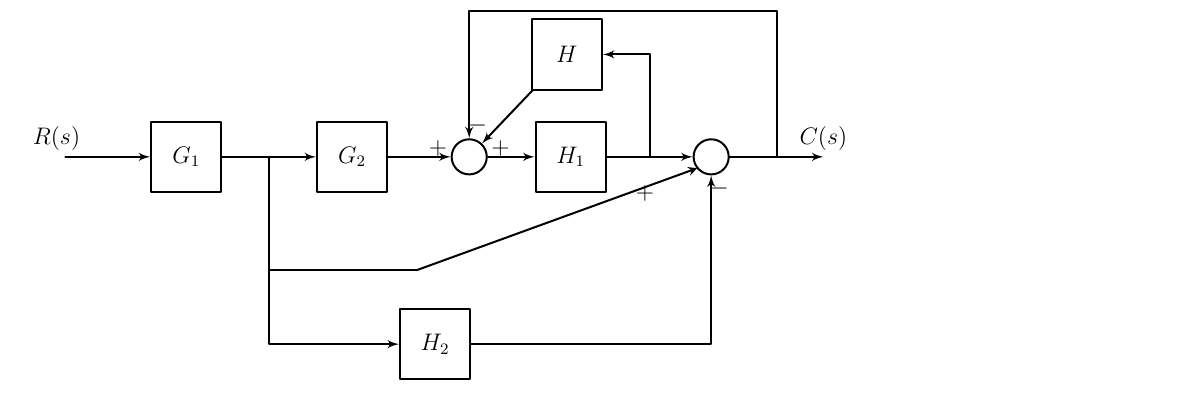
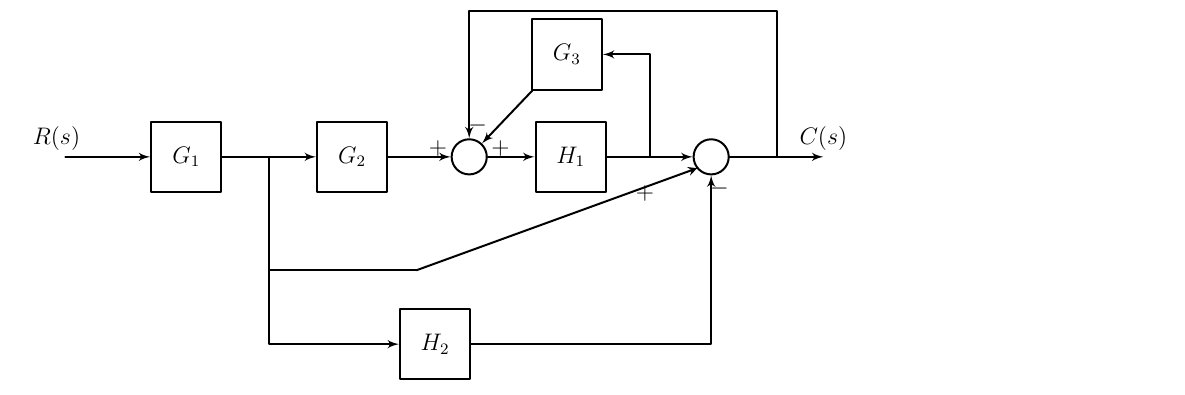
Before and after one commit to katolandau/tareas, a LaTeX document (practico1.tex): part of page 5 of 21, cut at the place of the change. Compiled offline with pdfLaTeX.

Commit message:
practico 1

```diff
--- a/practico1.tex
+++ b/practico1.tex
@@ -267,7 +267,7 @@ Solución:
     \sbNomLien[0.8]{S}{$C(s)$}
 
     \sbDecaleNoeudy[-4]{c-comp}{node1}
-    \sbBlocr{r1}{$H$}{node1}
+    \sbBlocr{r1}{$G_{3}$}{node1}
     \sbRelieryx{c-comp}{r1}
     \sbRelier{r1}{T}
     \sbRenvoi[-7]{comp-S}{T}{}
```
